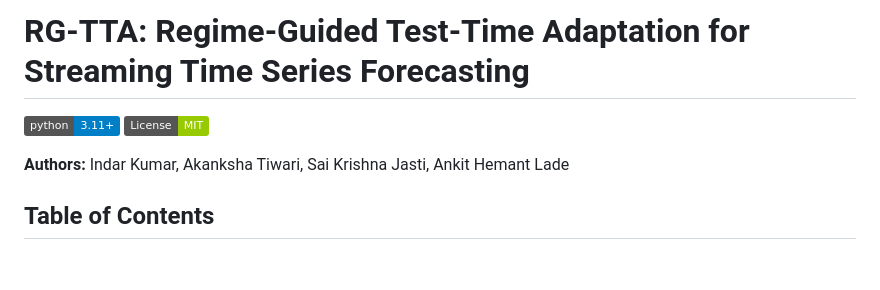
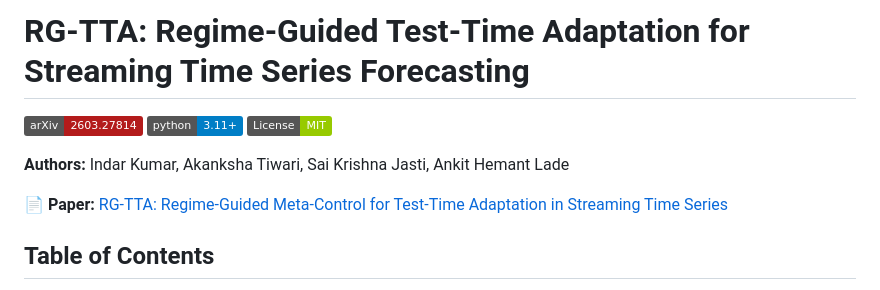
Before and after one commit to IndarKarhana/RGTTA-Regime-Guided-Test-Time-Adaptation, a Markdown page: README.md, the part around the change. Drawn GitHub-style; badges without logos; blank space fills up the shorter version.

Commit message:
Add arXiv link to README

```diff
--- a/README.md
+++ b/README.md
@@ -1,9 +1,12 @@
 # RG-TTA: Regime-Guided Test-Time Adaptation for Streaming Time Series Forecasting
 
+[![arXiv](https://img.shields.io/badge/arXiv-2603.27814-b31b1b.svg)](https://arxiv.org/abs/2603.27814)
 [![Python 3.11+](https://img.shields.io/badge/python-3.11+-blue.svg)](https://www.python.org/downloads/)
 [![License: MIT](https://img.shields.io/badge/License-MIT-green.svg)](LICENSE)
 
 **Authors:** Indar Kumar, Akanksha Tiwari, Sai Krishna Jasti, Ankit Hemant Lade
+
+📄 **Paper:** [RG-TTA: Regime-Guided Meta-Control for Test-Time Adaptation in Streaming Time Series](https://arxiv.org/abs/2603.27814)
 
 ## Table of Contents
 
```
